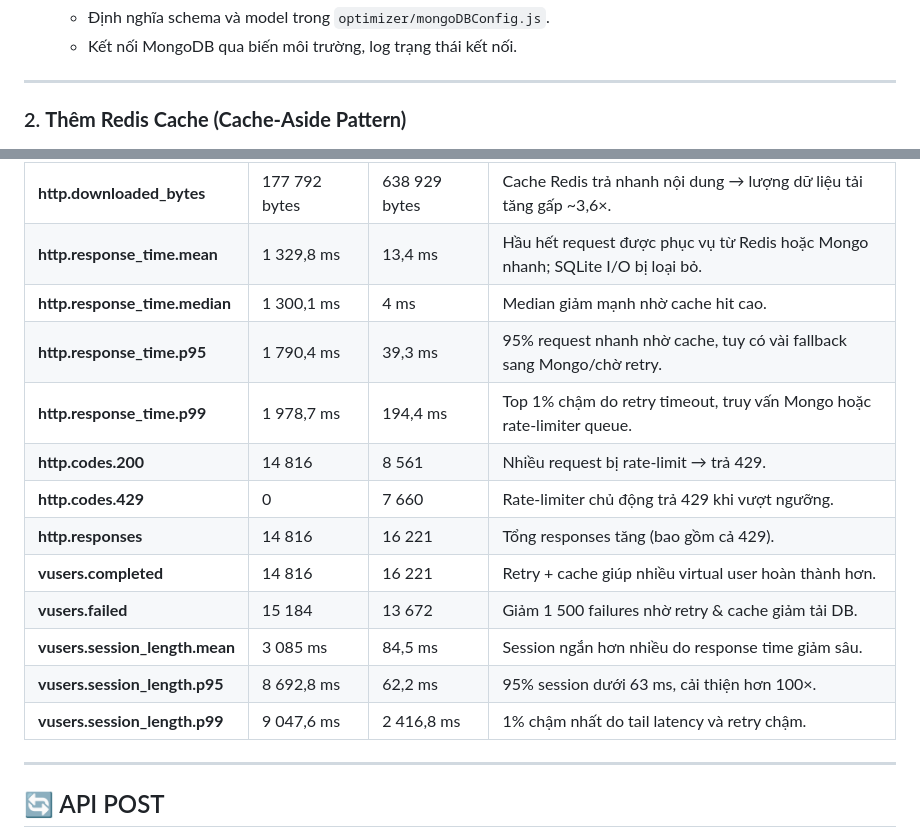
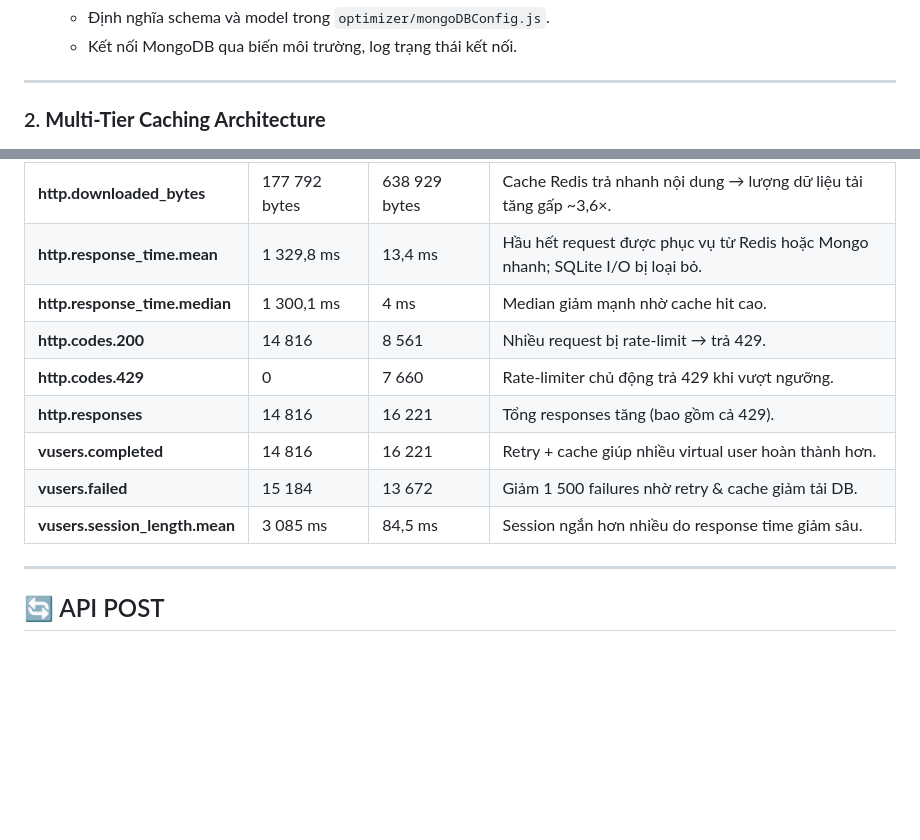
Before and after one commit to manhtienmai/Short_Link, a Markdown page: README.md, 2 parts joined by grey strips. Drawn GitHub-style; blank space fills up the shorter version.

```diff
--- a/README.md
+++ b/README.md
@@ -188,8 +183,7 @@ vi
   - Kết nối MongoDB qua biến môi trường, log trạng thái kết nối.
 
 ---
-
-### 2. **Thêm Redis Cache (Cache-Aside Pattern)**
+### 2. **Multi-Tier Caching Architecture**
   <p>
     <img src="res/cache.png" width="auto" height="auto" />
    </p>
@@ -341,16 +356,13 @@ Sau khi thực hiện test với 30000 request trong 60s, nhóm có kết quả
 | **http.downloaded\_bytes**      | 177 792 bytes      | 638 929 bytes    | Cache Redis trả nhanh nội dung → lượng dữ liệu tải tăng gấp \~3,6×.                             |
 | **http.response\_time.mean**    | 1 329,8 ms         | 13,4 ms          | Hầu hết request được phục vụ từ Redis hoặc Mongo nhanh; SQLite I/O bị loại bỏ.                  |
 | **http.response\_time.median**  | 1 300,1 ms         | 4 ms             | Median giảm mạnh nhờ cache hit cao.                                                             |
-| **http.response\_time.p95**     | 1 790,4 ms         | 39,3 ms          | 95% request nhanh nhờ cache, tuy có vài fallback sang Mongo/chờ retry.                          |
-| **http.response\_time.p99**     | 1 978,7 ms         | 194,4 ms         | Top 1% chậm do retry timeout, truy vấn Mongo hoặc rate-limiter queue.                           |
 | **http.codes.200**              | 14 816             | 8 561            | Nhiều request bị rate-limit → trả 429.                                                          |
 | **http.codes.429**              | 0                  | 7 660            | Rate-limiter chủ động trả 429 khi vượt ngưỡng.                                                  |
 | **http.responses**              | 14 816             | 16 221           | Tổng responses tăng (bao gồm cả 429).                                                           |
 | **vusers.completed**            | 14 816             | 16 221           | Retry + cache giúp nhiều virtual user hoàn thành hơn.                                           |
 | **vusers.failed**               | 15 184             | 13 672           | Giảm 1 500 failures nhờ retry & cache giảm tải DB.                                              |
 | **vusers.session\_length.mean** | 3 085 ms           | 84,5 ms          | Session ngắn hơn nhiều do response time giảm sâu.                                               |
-| **vusers.session\_length.p95**  | 8 692,8 ms         | 62,2 ms          | 95% session dưới 63 ms, cải thiện hơn 100×.                                                     |
-| **vusers.session\_length.p99**  | 9 047,6 ms         | 2 416,8 ms       | 1% chậm nhất do tail latency và retry chậm.                                                     |
+
 
 ---
 
```
Also changed, not shown: other parts of README.md (+39 -23 lines).
